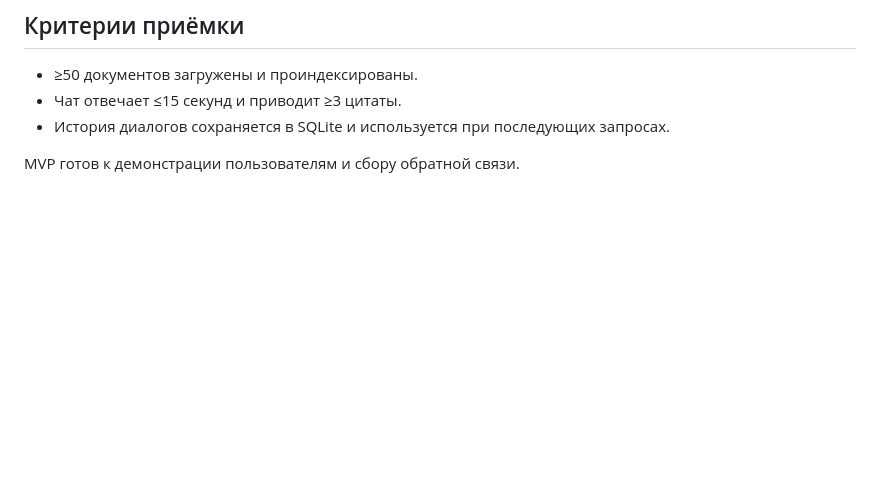
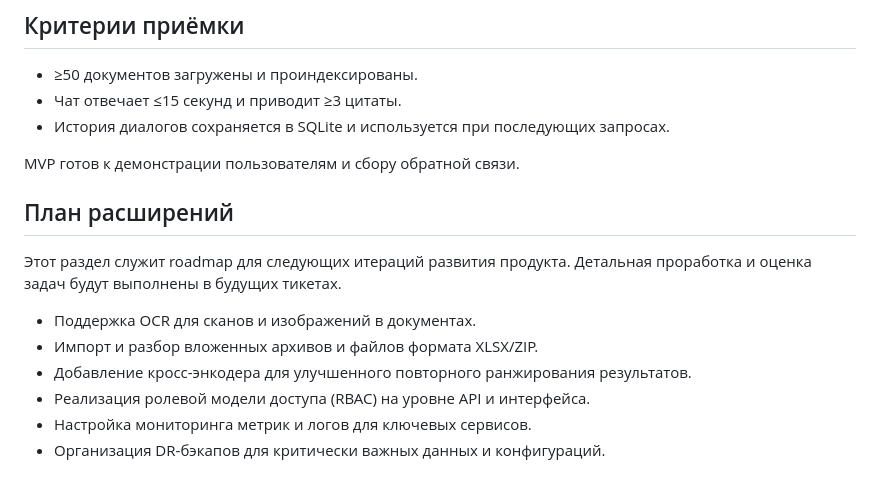
Before and after one commit to aiprocadm/baza_znaniy_ai, a Markdown page: README.md, the part around the change. Rendered like a GitHub page; blank space fills up the shorter version.

Commit message:
docs: add roadmap extension plan

```diff
--- a/README.md
+++ b/README.md
@@ -123,3 +123,14 @@ pytest
 - История диалогов сохраняется в SQLite и используется при последующих запросах.
 
 MVP готов к демонстрации пользователям и сбору обратной связи.
+
+## План расширений
+
+Этот раздел служит roadmap для следующих итераций развития продукта. Детальная проработка и оценка задач будут выполнены в будущих тикетах.
+
+- Поддержка OCR для сканов и изображений в документах.
+- Импорт и разбор вложенных архивов и файлов формата XLSX/ZIP.
+- Добавление кросс-энкодера для улучшенного повторного ранжирования результатов.
+- Реализация ролевой модели доступа (RBAC) на уровне API и интерфейса.
+- Настройка мониторинга метрик и логов для ключевых сервисов.
+- Организация DR-бэкапов для критически важных данных и конфигураций.
```
